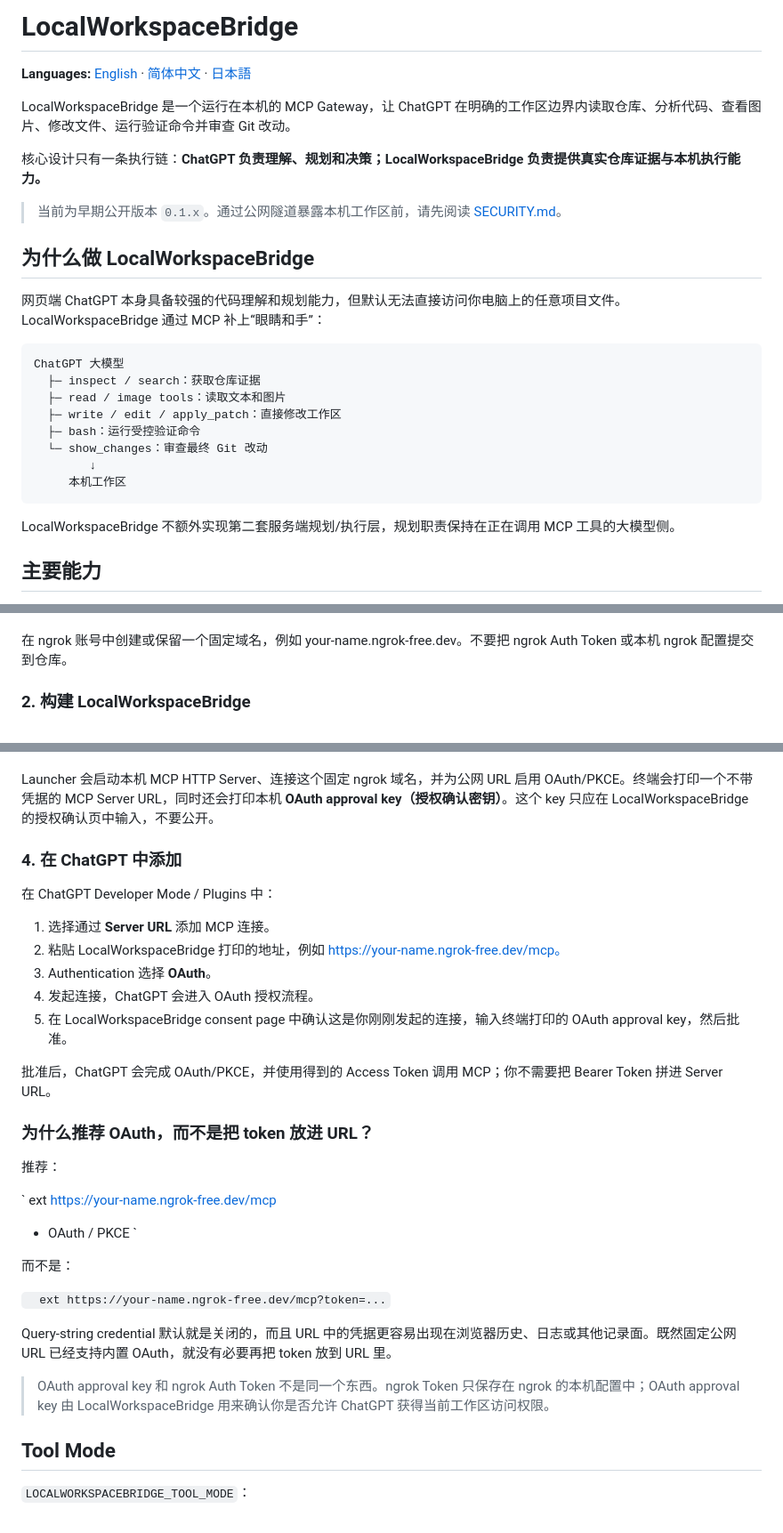
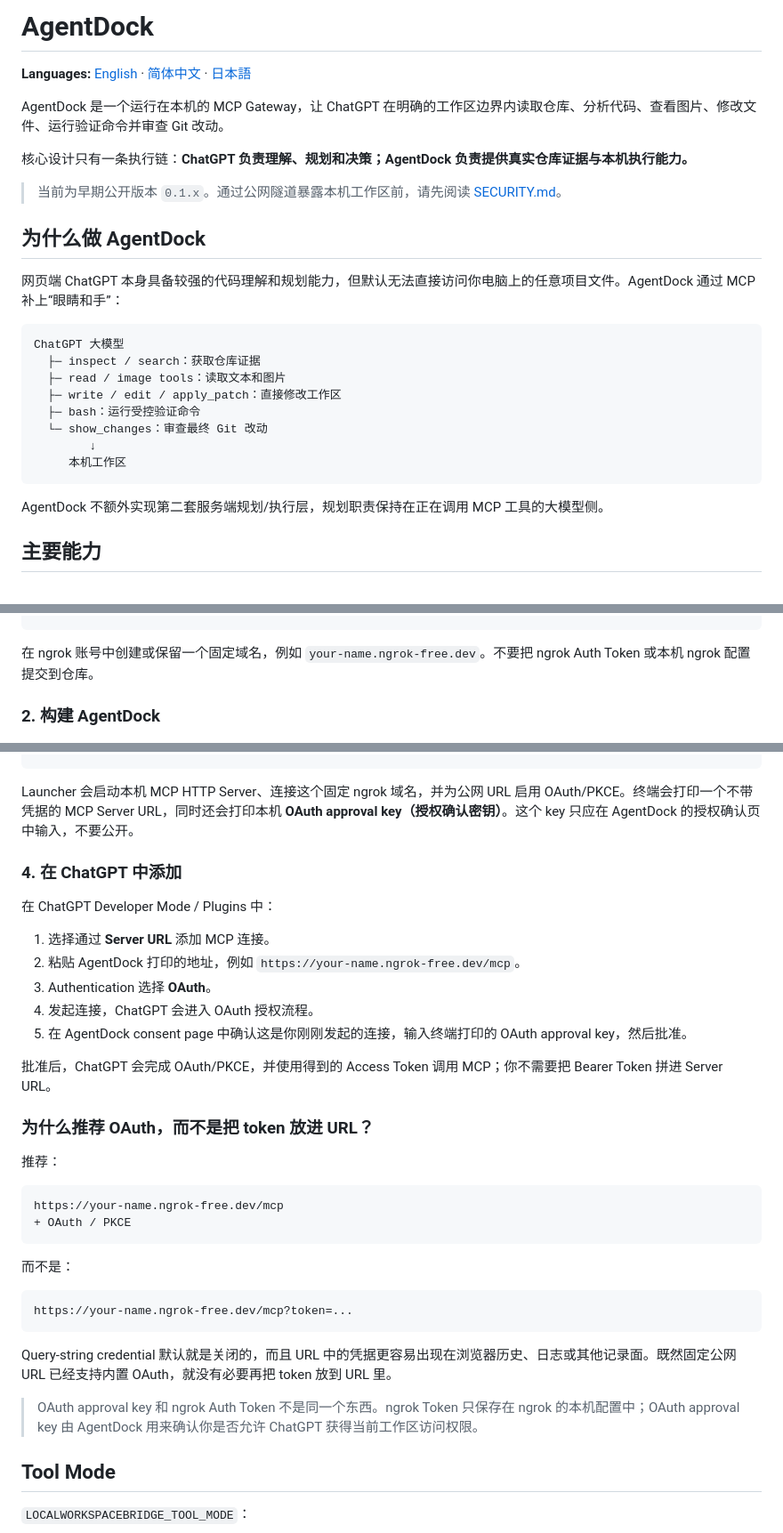
Before and after one commit to Nippori709/AgentDock, a Markdown page: README_ZH.md, 3 parts joined by grey strips. Shown at 89% size. Drawn GitHub-style.

Commit message:
Rename project branding to AgentDock

````diff
--- a/README_ZH.md
+++ b/README_ZH.md
@@ -1,16 +1,16 @@
-# LocalWorkspaceBridge
+# AgentDock
 
 **Languages:** [English](README.md) · [简体中文](README_ZH.md) · [日本語](README_JA.md)
 
-LocalWorkspaceBridge 是一个运行在本机的 MCP Gateway，让 ChatGPT 在明确的工作区边界内读取仓库、分析代码、查看图片、修改文件、运行验证命令并审查 Git 改动。
+AgentDock 是一个运行在本机的 MCP Gateway，让 ChatGPT 在明确的工作区边界内读取仓库、分析代码、查看图片、修改文件、运行验证命令并审查 Git 改动。
 
-核心设计只有一条执行链：**ChatGPT 负责理解、规划和决策；LocalWorkspaceBridge 负责提供真实仓库证据与本机执行能力。**
+核心设计只有一条执行链：**ChatGPT 负责理解、规划和决策；AgentDock 负责提供真实仓库证据与本机执行能力。**
 
 > 当前为早期公开版本 `0.1.x`。通过公网隧道暴露本机工作区前，请先阅读 [SECURITY.md](SECURITY.md)。
 
-## 为什么做 LocalWorkspaceBridge
+## 为什么做 AgentDock
 
-网页端 ChatGPT 本身具备较强的代码理解和规划能力，但默认无法直接访问你电脑上的任意项目文件。LocalWorkspaceBridge 通过 MCP 补上“眼睛和手”：
+网页端 ChatGPT 本身具备较强的代码理解和规划能力，但默认无法直接访问你电脑上的任意项目文件。AgentDock 通过 MCP 补上“眼睛和手”：
 
 ```text
 ChatGPT 大模型
@@ -23,7 +23,7 @@ ChatGPT 大模型
      本机工作区
 ```
 
-LocalWorkspaceBridge 不额外实现第二套服务端规划/执行层，规划职责保持在正在调用 MCP 工具的大模型侧。
+AgentDock 不额外实现第二套服务端规划/执行层，规划职责保持在正在调用 MCP 工具的大模型侧。
 
 ## 主要能力
 
@@ -87,7 +87,7 @@ Use LocalWorkspaceBridge to open the current workspace, inspect the repository,
 ngrok config add-authtoken <your-ngrok-token>
-`
+```
 
-在 ngrok 账号中创建或保留一个固定域名，例如 your-name.ngrok-free.dev。不要把 ngrok Auth Token 或本机 ngrok 配置提交到仓库。
+在 ngrok 账号中创建或保留一个固定域名，例如 `your-name.ngrok-free.dev`。不要把 ngrok Auth Token 或本机 ngrok 配置提交到仓库。
 
-### 2. 构建 LocalWorkspaceBridge
+### 2. 构建 AgentDock
 
@@ -102,17 +102,17 @@ npm run build
 node scripts/local-workspace-bridge.mjs ngrok --hostname your-name.ngrok-free.dev
-`
+```
 
-Launcher 会启动本机 MCP HTTP Server、连接这个固定 ngrok 域名，并为公网 URL 启用 OAuth/PKCE。终端会打印一个不带凭据的 MCP Server URL，同时还会打印本机 **OAuth approval key（授权确认密钥）**。这个 key 只应在 LocalWorkspaceBridge 的授权确认页中输入，不要公开。
+Launcher 会启动本机 MCP HTTP Server、连接这个固定 ngrok 域名，并为公网 URL 启用 OAuth/PKCE。终端会打印一个不带凭据的 MCP Server URL，同时还会打印本机 **OAuth approval key（授权确认密钥）**。这个 key 只应在 AgentDock 的授权确认页中输入，不要公开。
 
 ### 4. 在 ChatGPT 中添加
 
 在 ChatGPT Developer Mode / Plugins 中：
 
 1. 选择通过 **Server URL** 添加 MCP 连接。
-2. 粘贴 LocalWorkspaceBridge 打印的地址，例如 https://your-name.ngrok-free.dev/mcp。
+2. 粘贴 AgentDock 打印的地址，例如 `https://your-name.ngrok-free.dev/mcp`。
 3. Authentication 选择 **OAuth**。
 4. 发起连接，ChatGPT 会进入 OAuth 授权流程。
-5. 在 LocalWorkspaceBridge consent page 中确认这是你刚刚发起的连接，输入终端打印的 OAuth approval key，然后批准。
+5. 在 AgentDock consent page 中确认这是你刚刚发起的连接，输入终端打印的 OAuth approval key，然后批准。
 
 批准后，ChatGPT 会完成 OAuth/PKCE，并使用得到的 Access Token 调用 MCP；你不需要把 Bearer Token 拼进 Server URL。
 
@@ -120,20 +120,20 @@ Launcher 会启动本机 MCP HTTP Server、连接这个固定 ngrok 域名，并
 
 推荐：
 
-`	ext
+```text
 https://your-name.ngrok-free.dev/mcp
 + OAuth / PKCE
-`
+```
 
 而不是：
 
-`	ext
+```text
 https://your-name.ngrok-free.dev/mcp?token=...
-`
+```
 
 Query-string credential 默认就是关闭的，而且 URL 中的凭据更容易出现在浏览器历史、日志或其他记录面。既然固定公网 URL 已经支持内置 OAuth，就没有必要再把 token 放到 URL 里。
 
-> OAuth approval key 和 ngrok Auth Token 不是同一个东西。ngrok Token 只保存在 ngrok 的本机配置中；OAuth approval key 由 LocalWorkspaceBridge 用来确认你是否允许 ChatGPT 获得当前工作区访问权限。
+> OAuth approval key 和 ngrok Auth Token 不是同一个东西。ngrok Token 只保存在 ngrok 的本机配置中；OAuth approval key 由 AgentDock 用来确认你是否允许 ChatGPT 获得当前工作区访问权限。
 
 ## Tool Mode
 
````
Also changed, not shown: other parts of README_ZH.md (+11 -11 lines).
